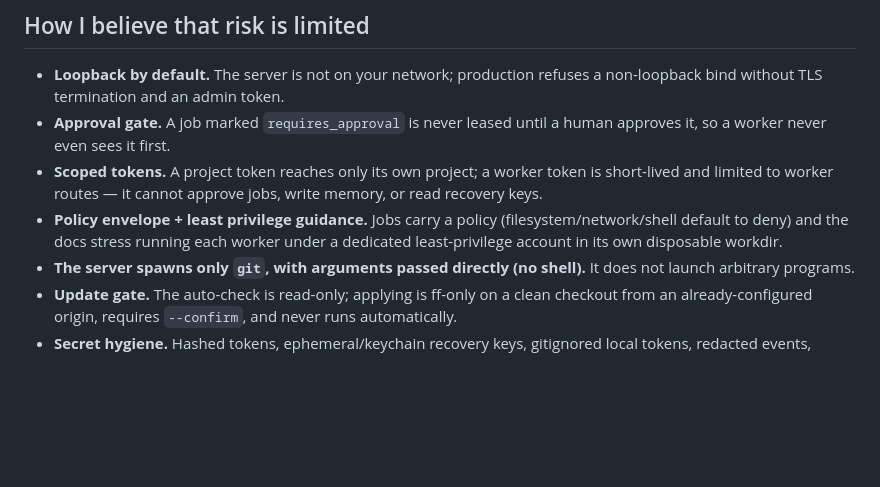
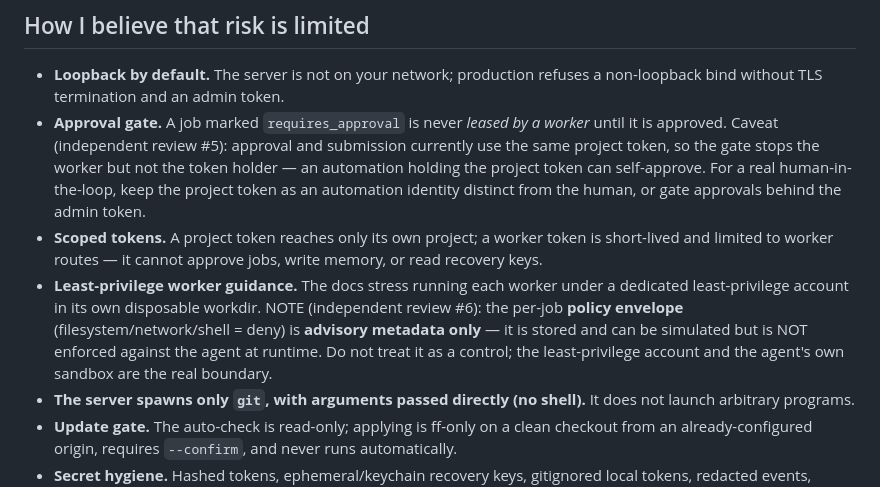
Before and after one commit to estejosh/ferryman, a Markdown page: docs/AI_SAFETY_REVIEW.md, the part around one of its changes. GitHub-like rendering; blank space fills up the shorter version.

```diff
--- a/docs/AI_SAFETY_REVIEW.md
+++ b/docs/AI_SAFETY_REVIEW.md
@@ -125,14 +125,21 @@ rebuild and restart from it (mitigated: ff-only, clean-tree, human-confirmed).
 
 - **Loopback by default.** The server is not on your network; production refuses a
   non-loopback bind without TLS termination and an admin token.
-- **Approval gate.** A job marked `requires_approval` is never leased until a human
-  approves it, so a worker never even sees it first.
+- **Approval gate.** A job marked `requires_approval` is never *leased by a worker*
+  until it is approved. Caveat (independent review #5): approval and submission
+  currently use the same project token, so the gate stops the worker but not the
+  token holder — an automation holding the project token can self-approve. For a
+  real human-in-the-loop, keep the project token as an automation identity
+  distinct from the human, or gate approvals behind the admin token.
 - **Scoped tokens.** A project token reaches only its own project; a worker token
   is short-lived and limited to worker routes — it cannot approve jobs, write
   memory, or read recovery keys.
-- **Policy envelope + least privilege guidance.** Jobs carry a policy
-  (filesystem/network/shell default to deny) and the docs stress running each
-  worker under a dedicated least-privilege account in its own disposable workdir.
+- **Least-privilege worker guidance.** The docs stress running each worker under a
+  dedicated least-privilege account in its own disposable workdir. NOTE (independent
+  review #6): the per-job **policy envelope** (filesystem/network/shell = deny) is
+  **advisory metadata only** — it is stored and can be simulated but is NOT enforced
+  against the agent at runtime. Do not treat it as a control; the least-privilege
+  account and the agent's own sandbox are the real boundary.
 - **The server spawns only `git`, with arguments passed directly (no shell).** It
   does not launch arbitrary programs.
 - **Update gate.** The auto-check is read-only; applying is ff-only on a clean
```
Also changed, not shown: other parts of docs/AI_SAFETY_REVIEW.md (+30 -0 lines), docs/reviews/2026-07-23-independent-review.md (added, +147 -0 lines).
